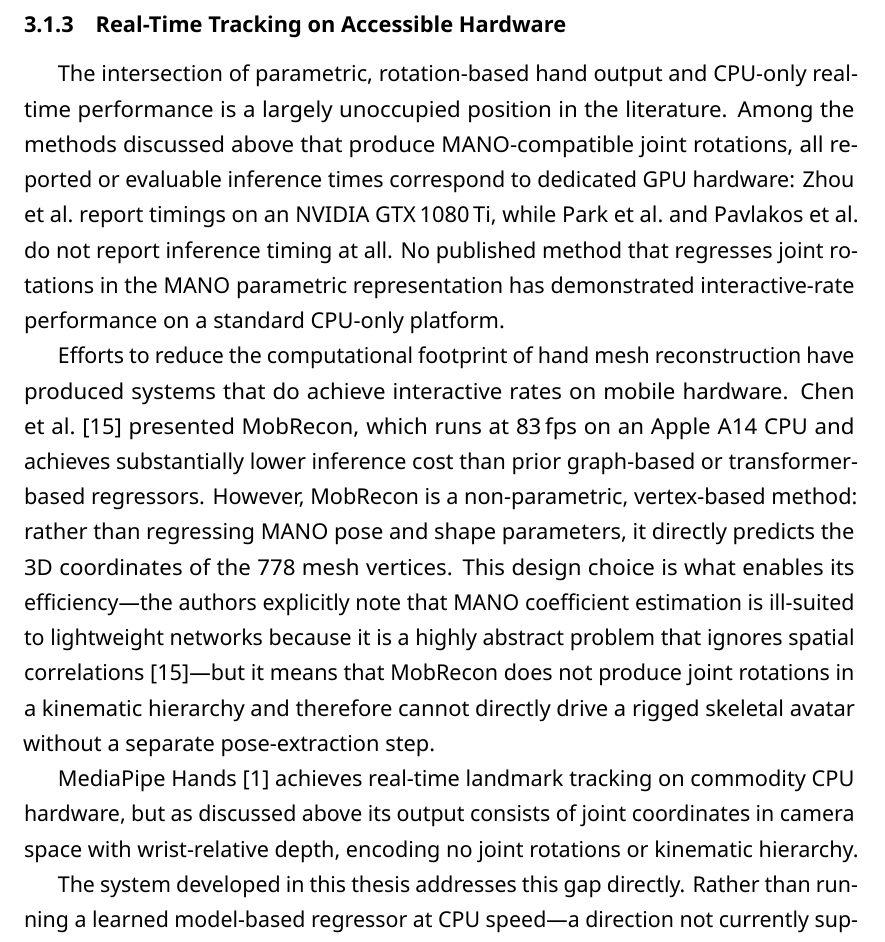
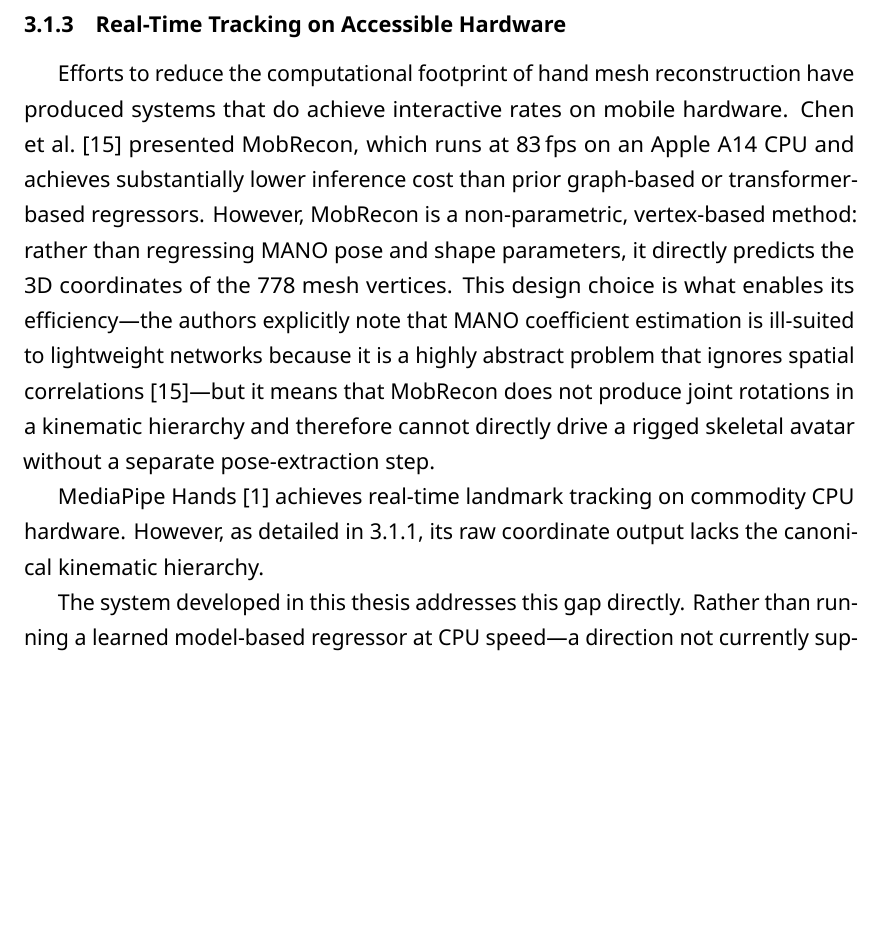
Before and after one commit to Nick-744/Skeletal-Motion-Processing, a LaTeX document (REPORT/main.tex, which reads REPORT/content/chapter_3-1_HandEstimation.tex): part of page 31 of 33, cut so that both start at the same text, the shorter picture padded with empty space. Compiled offline with LuaLaTeX.

Commit message:
Remove redundant paragraph and tighten MediaPipe text

```diff
--- a/REPORT/content/chapter_3-1_HandEstimation.tex
+++ b/REPORT/content/chapter_3-1_HandEstimation.tex
@@ -125,16 +125,6 @@ timing or hardware requirements.
 
 \subsubsection{Real-Time Tracking on Accessible Hardware}\label{subsubsec:sota_hardware}
 
-The intersection of parametric, rotation-based hand output and CPU-only real-time
-performance is a largely unoccupied position in the literature.
-Among the methods discussed above that produce \acrshort{mano}-compatible joint
-rotations, all reported or evaluable inference times correspond to dedicated GPU
-hardware: Zhou et al.\ report timings on an NVIDIA GTX\,1080\,Ti, while
-Park et al.\ and Pavlakos et al.\ do not report inference timing at all.
-No published method that regresses joint rotations in the \acrshort{mano}
-parametric representation has demonstrated interactive-rate performance on a
-standard CPU-only platform.
-
 Efforts to reduce the computational footprint of hand mesh reconstruction have
 produced systems that do achieve interactive rates on mobile hardware.
 Chen et al.\ \cite{chen2022mobrecon} presented MobRecon, which runs at 83\,fps
@@ -151,9 +141,8 @@ produce joint rotations in a kinematic hierarchy and therefore cannot directly
 drive a rigged skeletal avatar without a separate pose-extraction step.
 
 MediaPipe Hands \cite{zhang2020mediapipehands} achieves real-time landmark
-tracking on commodity CPU hardware, but as discussed above its output consists
-of joint coordinates in camera space with wrist-relative depth, encoding no
-joint rotations or kinematic hierarchy.
+tracking on commodity CPU hardware. However, as detailed in \ref{subsubsec:model-free},
+its raw coordinate output lacks the canonical kinematic hierarchy.
 
 The system developed in this thesis addresses this gap directly.
 Rather than running a learned model-based regressor at CPU speed---a direction
```
